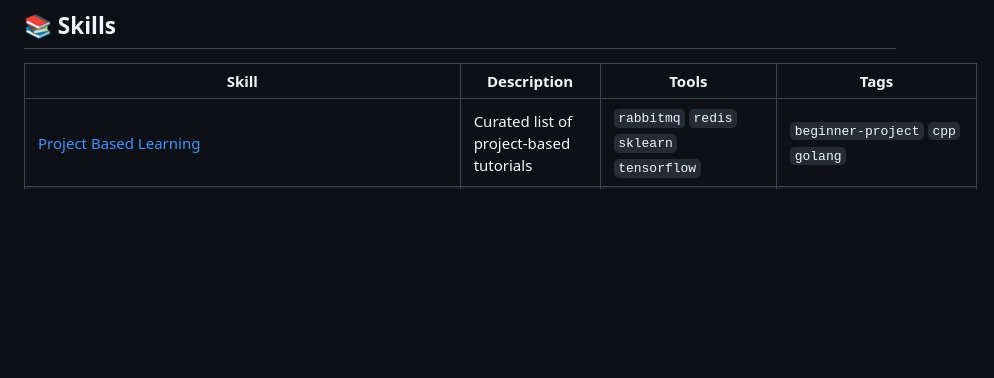
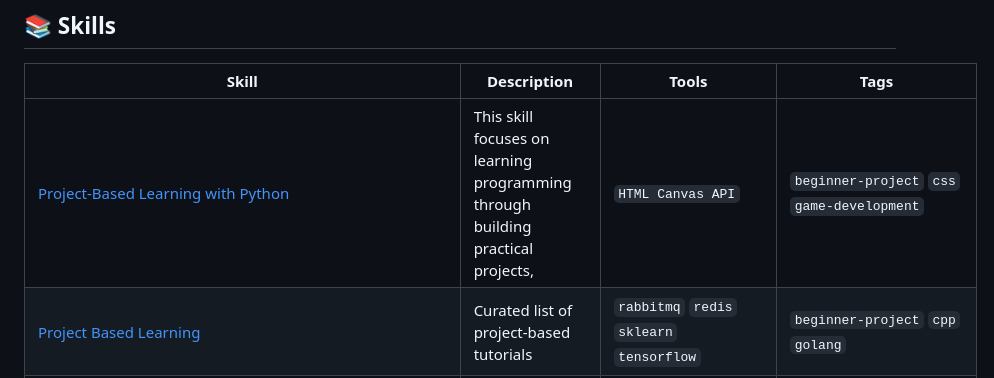
Before and after one commit to edneycaleb-droid/fieldnote, a Markdown page: README.md, the part around one of its changes. Rendered like a GitHub page; blank space fills up the shorter version.

Commit message:
feat: update skill project_based_learning_python

```diff
--- a/README.md
+++ b/README.md
@@ -9,6 +9,7 @@
 
 | Skill | Description | Tools | Tags |
 |-------|-------------|-------|------|
+| [Project-Based Learning with Python](skills/project_based_learning_python.md) | This skill focuses on learning programming through building practical projects,  | `HTML Canvas API` | `beginner-project` `css` `game-development` |
 | [Project Based Learning](skills/project_based_learning.md) | Curated list of project-based tutorials | `rabbitmq` `redis` `sklearn` `tensorflow` | `beginner-project` `cpp` `golang` |
 | [Awesome Python: A Curated Ecosystem Explorer for AI & Beyond](skills/awesome_python.md) | This skill provides a comprehensive, curated list of Python frameworks, librarie | `langgraph` `llama-index` `sklearn` `tensorflow` | `awesome` `collections` `python` |
 | [System Design Primer: Fundamentals and Interview Preparation](skills/system_design_primer.md) | A comprehensive resource for learning the fundamentals of designing large-scale  | `ray` `design` `design-patterns` `design-system` | `design` `development` `interview` |
```
Also changed, not shown: other parts of README.md (+1 -1 lines), skills/project_based_learning_python.md (added, +72 -0 lines).
